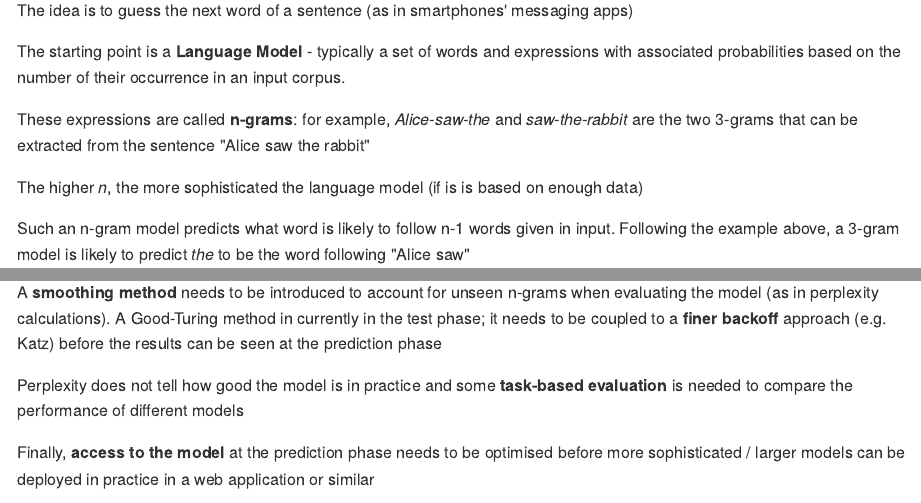
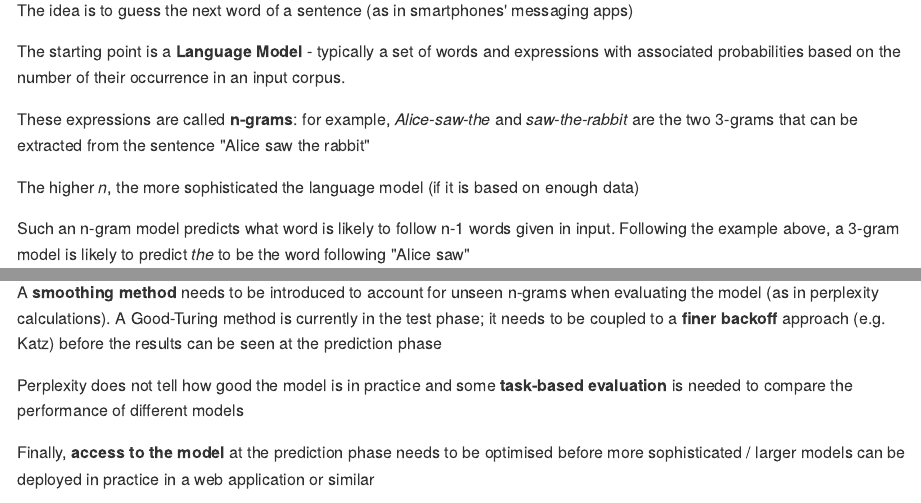
Before and after one commit to fiannuzzi/next_word_prediction_demo, an R Markdown document (index.Rmd): the page in a window 1100 px wide, from 90 px down, and a second part further down, joined at a grey line. The pictures show the output file index.md that the author committed with the source, drawn offline in the style of GitHub.

Commit message:
typos corrected

```diff
--- a/index.Rmd
+++ b/index.Rmd
@@ -19,7 +19,7 @@ The starting point is a **Language Model** - typically a set of words and expres
 
 These expressions are called **n-grams**: for example, *Alice-saw-the* and *saw-the-rabbit* are the two 3-grams that can be extracted from the sentence "Alice saw the rabbit"
 
-The higher *n*, the more sophisticated the language model (if is is based on enough data)
+The higher *n*, the more sophisticated the language model (if it is based on enough data)
 
 Such an n-gram model predicts what word is likely to follow n-1 words given in input. Following the example above, a 3-gram model is likely to predict *the* to be the word following "Alice saw"
 
@@ -63,7 +63,7 @@ Given the little wallclock time needed for training this model, the use of consi
 
 As the corpus increases in size, I may consider to incorporate **4-grams** and so on
 
-A **smoothing method** needs to be introduced to account for unseen n-grams when evaluating the model (as in perplexity calculations). A Good-Turing method in currently in the test phase; it needs to be coupled to a **finer backoff** approach (e.g. Katz) before the results can be seen at the prediction phase
+A **smoothing method** needs to be introduced to account for unseen n-grams when evaluating the model (as in perplexity calculations). A Good-Turing method is currently in the test phase; it needs to be coupled to a **finer backoff** approach (e.g. Katz) before the results can be seen at the prediction phase
 
 Perplexity does not tell how good the model is in practice and some **task-based evaluation** is needed to compare the performance of different models
 
```
Also changed, not shown: index.html, index.md.
